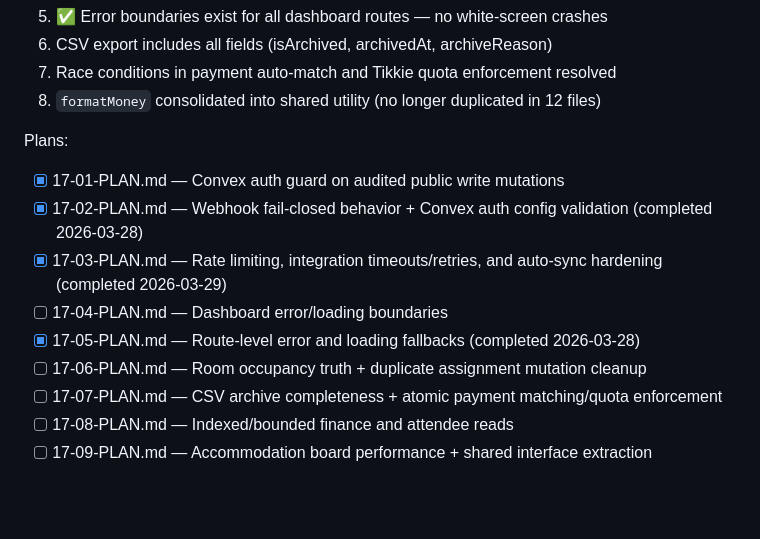
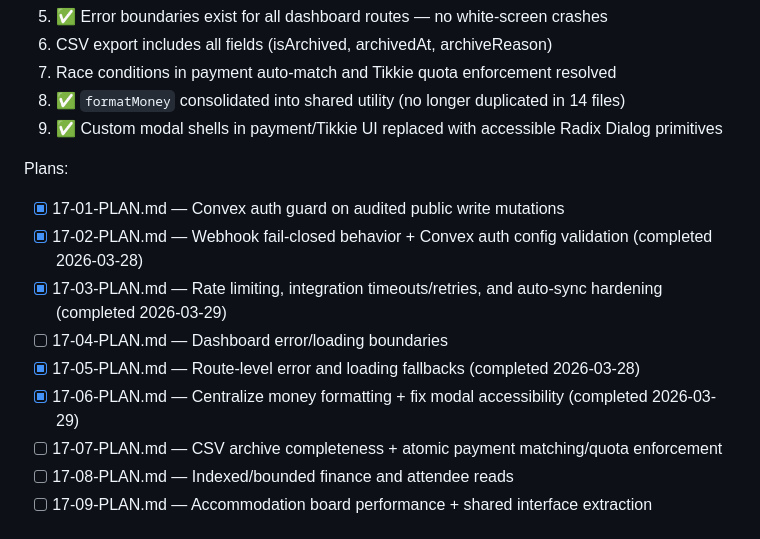
Before and after one commit to ClintonEmok/conference-finance-dashboard, a Markdown page: .planning/ROADMAP.md, the part around the change. Rendered like a GitHub page; blank space fills up the shorter version.

Commit message:
docs(17-06): complete formatMoney centralization and dialog accessibility plan
Tasks completed: 2/2
- Centralize formatMoney to lib/format.ts (14 files)
- Replace custom modal shells with Radix Dialog (3 modals)

SUMMARY: .planning/phases/17-fix-critical-code-review-issues/17-06-SUMMARY.md

```diff
--- a/.planning/ROADMAP.md
+++ b/.planning/ROADMAP.md
@@ -50,7 +50,8 @@
 5. ✅ Error boundaries exist for all dashboard routes — no white-screen crashes
 6. CSV export includes all fields (isArchived, archivedAt, archiveReason)
 7. Race conditions in payment auto-match and Tikkie quota enforcement resolved
-8. `formatMoney` consolidated into shared utility (no longer duplicated in 12 files)
+8. ✅ `formatMoney` consolidated into shared utility (no longer duplicated in 14 files)
+9. ✅ Custom modal shells in payment/Tikkie UI replaced with accessible Radix Dialog primitives
 
 Plans:
 
@@ -59,7 +60,7 @@ Plans:
 - [x] 17-03-PLAN.md — Rate limiting, integration timeouts/retries, and auto-sync hardening (completed 2026-03-29)
 - [ ] 17-04-PLAN.md — Dashboard error/loading boundaries
 - [x] 17-05-PLAN.md — Route-level error and loading fallbacks (completed 2026-03-28)
-- [ ] 17-06-PLAN.md — Room occupancy truth + duplicate assignment mutation cleanup
+- [x] 17-06-PLAN.md — Centralize money formatting + fix modal accessibility (completed 2026-03-29)
 - [ ] 17-07-PLAN.md — CSV archive completeness + atomic payment matching/quota enforcement
 - [ ] 17-08-PLAN.md — Indexed/bounded finance and attendee reads
 - [ ] 17-09-PLAN.md — Accommodation board performance + shared interface extraction
```
Also changed, not shown: 1 other file.
